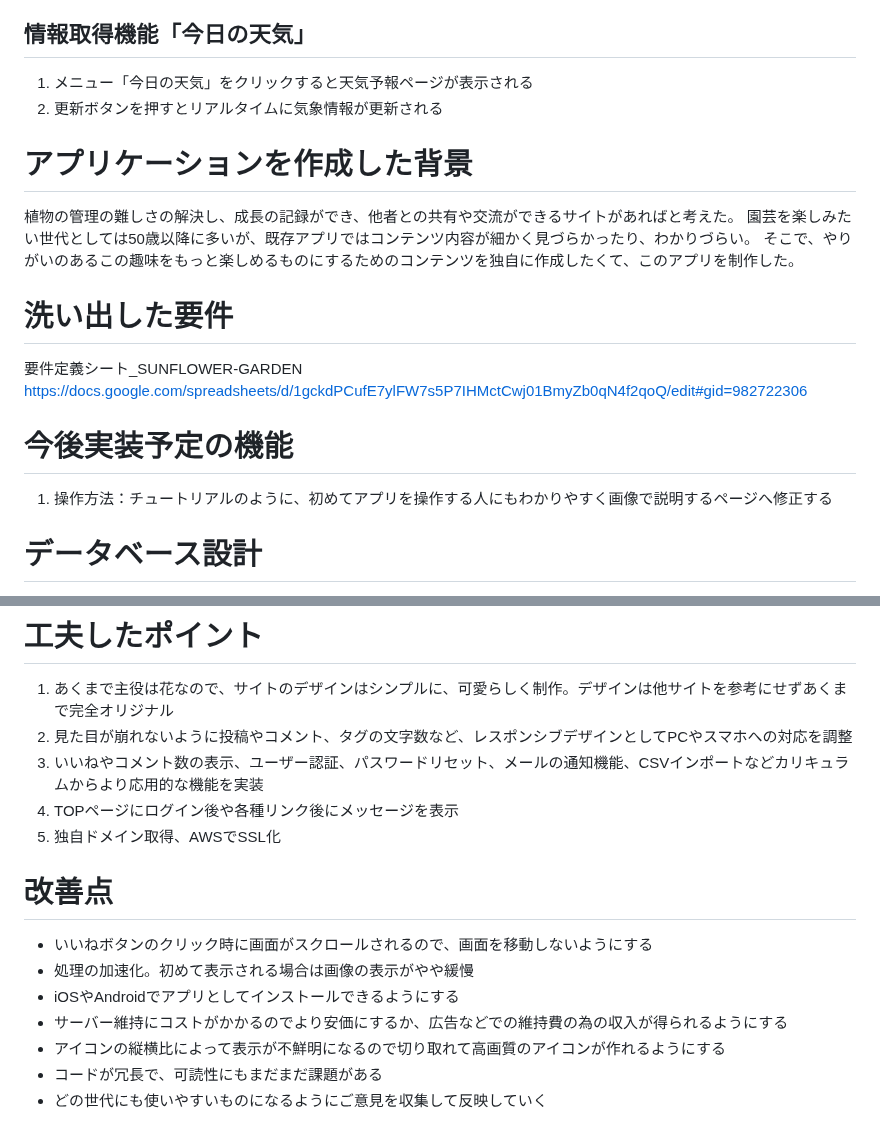
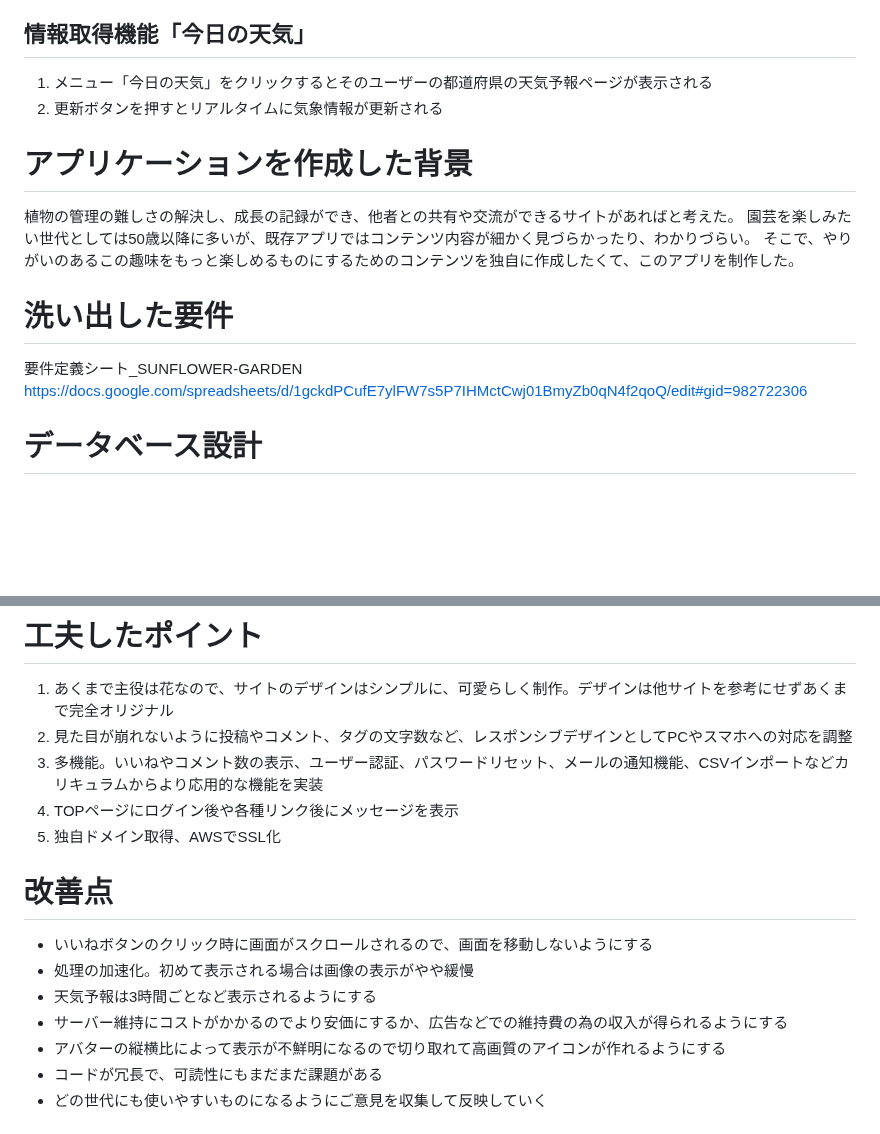
Before and after one commit to katsuya53/sunflower-garden53, a Markdown page: README.md, 2 parts joined by grey strips. Rendered like a GitHub page; blank space fills up the shorter version.

```diff
--- a/README.md
+++ b/README.md
@@ -71,7 +71,7 @@ TOPページ
 3. 閲覧日以外にも翌日や７日前までの花も調べることができる
 
 ## 情報取得機能「今日の天気」
-1. メニュー「今日の天気」をクリックすると天気予報ページが表示される
+1. メニュー「今日の天気」をクリックするとそのユーザーの都道府県の天気予報ページが表示される
 2. 更新ボタンを押すとリアルタイムに気象情報が更新される
 
 # アプリケーションを作成した背景
@@ -82,9 +82,6 @@ TOPページ
 # 洗い出した要件
 要件定義シート_SUNFLOWER-GARDEN
 https://docs.google.com/spreadsheets/d/1gckdPCufE7ylFW7s5P7IHMctCwj01BmyZb0qN4f2qoQ/edit#gid=982722306
-
-# 今後実装予定の機能
-1. 操作方法：チュートリアルのように、初めてアプリを操作する人にもわかりやすく画像で説明するページへ修正する
 
 # データベース設計
 [![Image from Gyazo](https://i.gyazo.com/3f9222bf8aaa542044b3667bca8daebb.png)](https://gyazo.com/3f9222bf8aaa542044b3667bca8daebb)
@@ -107,16 +104,16 @@ https://docs.google.com/spreadsheets/d/1gckdPCufE7ylFW7s5P7IHMctCwj01BmyZb0qN4f2
 # 工夫したポイント
 1. あくまで主役は花なので、サイトのデザインはシンプルに、可愛らしく制作。デザインは他サイトを参考にせずあくまで完全オリジナル
 2. 見た目が崩れないように投稿やコメント、タグの文字数など、レスポンシブデザインとしてPCやスマホへの対応を調整
-3. いいねやコメント数の表示、ユーザー認証、パスワードリセット、メールの通知機能、CSVインポートなどカリキュラムからより応用的な機能を実装
+3. 多機能。いいねやコメント数の表示、ユーザー認証、パスワードリセット、メールの通知機能、CSVインポートなどカリキュラムからより応用的な機能を実装
 4. TOPページにログイン後や各種リンク後にメッセージを表示
 5. 独自ドメイン取得、AWSでSSL化
 
 # 改善点
 - いいねボタンのクリック時に画面がスクロールされるので、画面を移動しないようにする
 - 処理の加速化。初めて表示される場合は画像の表示がやや緩慢
-- iOSやAndroidでアプリとしてインストールできるようにする
+- 天気予報は3時間ごとなど表示されるようにする
 - サーバー維持にコストがかかるのでより安価にするか、広告などでの維持費の為の収入が得られるようにする
-- アイコンの縦横比によって表示が不鮮明になるので切り取れて高画質のアイコンが作れるようにする
+- アバターの縦横比によって表示が不鮮明になるので切り取れて高画質のアイコンが作れるようにする
 - コードが冗長で、可読性にもまだまだ課題がある
 - どの世代にも使いやすいものになるようにご意見を収集して反映していく
 
```
